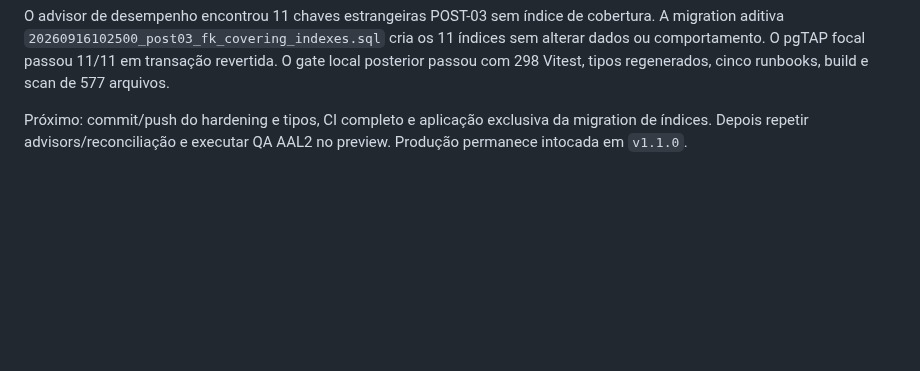
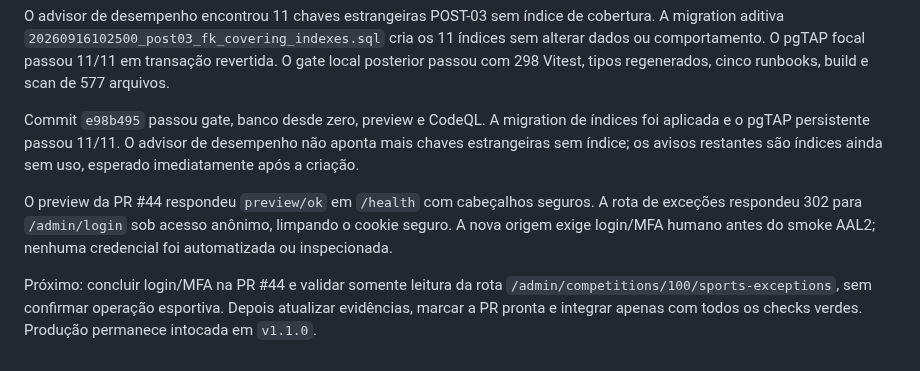
Before and after one commit to renato-lucindo/base-do-basquete, a Markdown page: docs/execution/POST-03.md, the part around the change. Drawn GitHub-style; blank space fills up the shorter version.

Commit message:
docs(post-03): record applied schema and preview gate

```diff
--- a/docs/execution/POST-03.md
+++ b/docs/execution/POST-03.md
@@ -155,6 +155,17 @@ dados ou comportamento. O pgTAP focal passou 11/11 em transação revertida. O
 gate local posterior passou com 298 Vitest, tipos regenerados, cinco runbooks,
 build e scan de 577 arquivos.
 
-Próximo: commit/push do hardening e tipos, CI completo e aplicação exclusiva da
-migration de índices. Depois repetir advisors/reconciliação e executar QA AAL2
-no preview. Produção permanece intocada em `v1.1.0`.
+Commit `e98b495` passou gate, banco desde zero, preview e CodeQL. A migration
+de índices foi aplicada e o pgTAP persistente passou 11/11. O advisor de
+desempenho não aponta mais chaves estrangeiras sem índice; os avisos restantes
+são índices ainda sem uso, esperado imediatamente após a criação.
+
+O preview da PR #44 respondeu `preview/ok` em `/health` com cabeçalhos
+seguros. A rota de exceções respondeu 302 para `/admin/login` sob acesso
+anônimo, limpando o cookie seguro. A nova origem exige login/MFA humano antes
+do smoke AAL2; nenhuma credencial foi automatizada ou inspecionada.
+
+Próximo: concluir login/MFA na PR #44 e validar somente leitura da rota
+`/admin/competitions/100/sports-exceptions`, sem confirmar operação esportiva.
+Depois atualizar evidências, marcar a PR pronta e integrar apenas com todos os
+checks verdes. Produção permanece intocada em `v1.1.0`.
```
Also changed, not shown: HANDOFF.md (+2 -2 lines).
